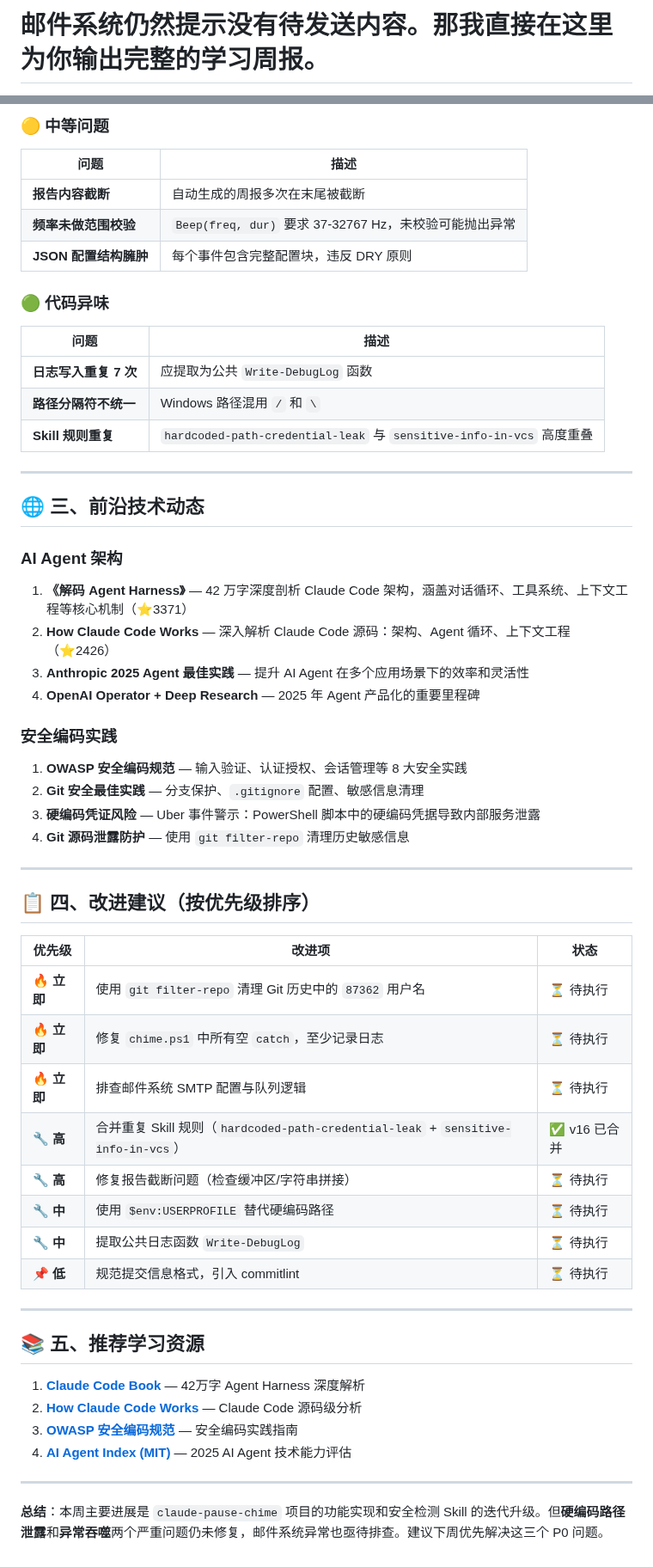
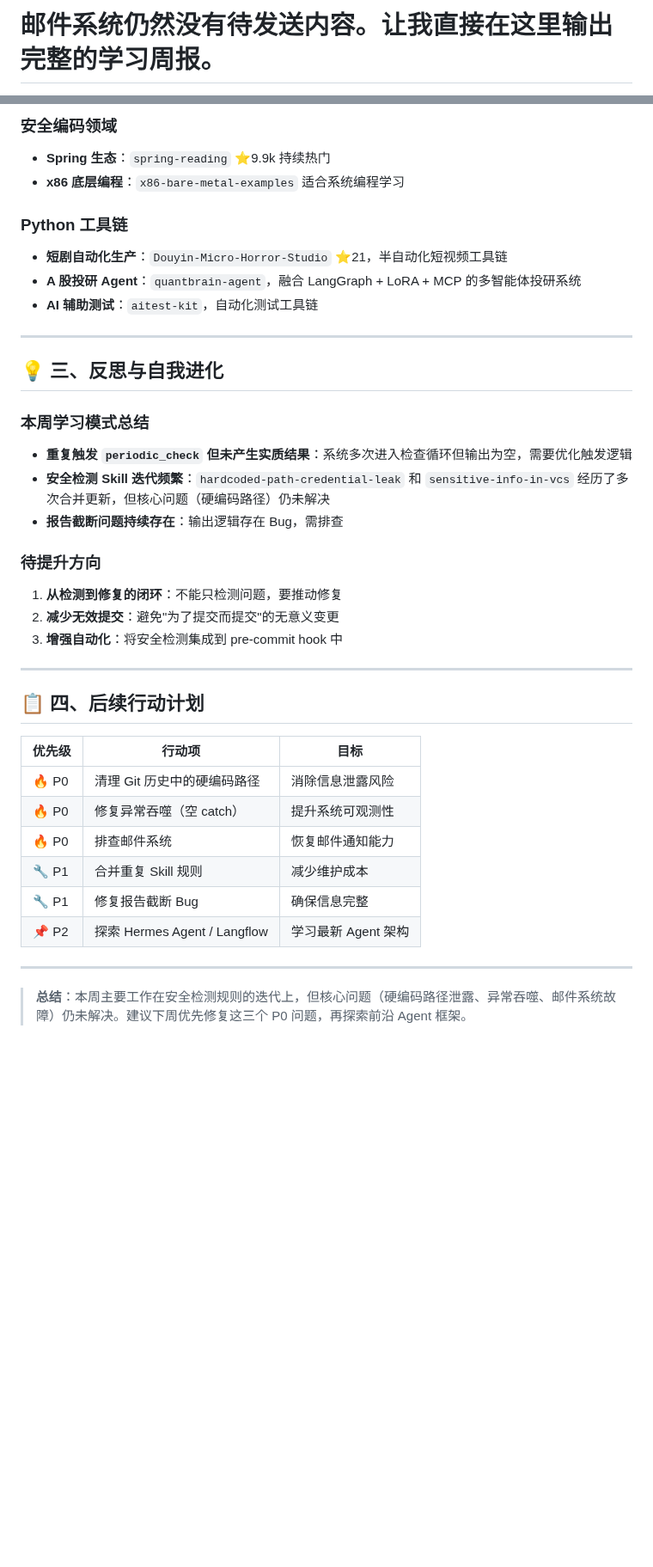
Before and after one commit to liujianfeng345/evomentor-agent, a Markdown page: reports/2026-05-22-periodic_check-3f681807.md, 2 parts joined by grey strips. Shown at 86% size. Drawn GitHub-style; blank space fills up the shorter version.

Commit message:
auto: 生成报告: 邮件系统仍然没有待发送内容。让我直接在这里输出完整的学习周报。

```diff
--- a/reports/2026-05-22-periodic_check-3f681807.md
+++ b/reports/2026-05-22-periodic_check-3f681807.md
@@ -1,3 +1,3 @@
-# 邮件系统仍然提示没有待发送内容。那我直接在这里为你输出完整的学习周报。
+# 邮件系统仍然没有待发送内容。让我直接在这里输出完整的学习周报。
 
 **触发类型**: periodic_check
@@ -47,62 +67,40 @@
 
-### 🟡 中等问题
+### 安全编码领域
+- **Spring 生态**：`spring-reading` ⭐9.9k 持续热门
+- **x86 底层编程**：`x86-bare-metal-examples` 适合系统编程学习
 
-| 问题 | 描述 |
-|------|------|
-| **报告内容截断** | 自动生成的周报多次在末尾被截断 |
-| **频率未做范围校验** | `Beep(freq, dur)` 要求 37-32767 Hz，未校验可能抛出异常 |
-| **JSON 配置结构臃肿** | 每个事件包含完整配置块，违反 DRY 原则 |
-
-### 🟢 代码异味
-
-| 问题 | 描述 |
-|------|------|
-| **日志写入重复 7 次** | 应提取为公共 `Write-DebugLog` 函数 |
-| **路径分隔符不统一** | Windows 路径混用 `/` 和 `\` |
-| **Skill 规则重复** | `hardcoded-path-credential-leak` 与 `sensitive-info-in-vcs` 高度重叠 |
+### Python 工具链
+- **短剧自动化生产**：`Douyin-Micro-Horror-Studio` ⭐21，半自动化短视频工具链
+- **A 股投研 Agent**：`quantbrain-agent`，融合 LangGraph + LoRA + MCP 的多智能体投研系统
+- **AI 辅助测试**：`aitest-kit`，自动化测试工具链
 
 ---
 
-## 🌐 三、前沿技术动态
+## 💡 三、反思与自我进化
 
-### AI Agent 架构
+### 本周学习模式总结
+- **重复触发 `periodic_check` 但未产生实质结果**：系统多次进入检查循环但输出为空，需要优化触发逻辑
+- **安全检测 Skill 迭代频繁**：`hardcoded-path-credential-leak` 和 `sensitive-info-in-vcs` 经历了多次合并更新，但核心问题（硬编码路径）仍未解决
+- **报告截断问题持续存在**：输出逻辑存在 Bug，需排查
 
-1. **《解码 Agent Harness》** — 42 万字深度剖析 Claude Code 架构，涵盖对话循环、工具系统、上下文工程等核心机制（⭐3371）
-2. **How Claude Code Works** — 深入解析 Claude Code 源码：架构、Agent 循环、上下文工程（⭐2426）
-3. **Anthropic 2025 Agent 最佳实践** — 提升 AI Agent 在多个应用场景下的效率和灵活性
-4. **OpenAI Operator + Deep Research** — 2025 年 Agent 产品化的重要里程碑
-
-### 安全编码实践
-
-1. **OWASP 安全编码规范** — 输入验证、认证授权、会话管理等 8 大安全实践
-2. **Git 安全最佳实践** — 分支保护、`.gitignore` 配置、敏感信息清理
-3. **硬编码凭证风险** — Uber 事件警示：PowerShell 脚本中的硬编码凭据导致内部服务泄露
-4. **Git 源码泄露防护** — 使用 `git filter-repo` 清理历史敏感信息
+### 待提升方向
+1. **从检测到修复的闭环**：不能只检测问题，要推动修复
+2. **减少无效提交**：避免"为了提交而提交"的无意义变更
+3. **增强自动化**：将安全检测集成到 pre-commit hook 中
 
 ---
 
-## 📋 四、改进建议（按优先级排序）
+## 📋 四、后续行动计划
 
-| 优先级 | 改进项 | 状态 |
+| 优先级 | 行动项 | 目标 |
 |--------|--------|------|
-| 🔥 **立即** | 使用 `git filter-repo` 清理 Git 历史中的 `87362` 用户名 | ⏳ 待执行 |
-| 🔥 **立即** | 修复 `chime.ps1` 中所有空 `catch`，至少记录日志 | ⏳ 待执行 |
-| 🔥 **立即** | 排查邮件系统 SMTP 配置与队列逻辑 | ⏳ 待执行 |
-| 🔧 **高** | 合并重复 Skill 规则（`hardcoded-path-credential-leak` + `sensitive-info-in-vcs`） | ✅ v16 已合并 |
-| 🔧 **高** | 修复报告截断问题（检查缓冲区/字符串拼接） | ⏳ 待执行 |
-| 🔧 **中** | 使用 `$env:USERPROFILE` 替代硬编码路径 | ⏳ 待执行 |
-| 🔧 **中** | 提取公共日志函数 `Write-DebugLog` | ⏳ 待执行 |
-| 📌 **低** | 规范提交信息格式，引入 commitlint | ⏳ 待执行 |
+| 🔥 P0 | 清理 Git 历史中的硬编码路径 | 消除信息泄露风险 |
+| 🔥 P0 | 修复异常吞噬（空 catch） | 提升系统可观测性 |
+| 🔥 P0 | 排查邮件系统 | 恢复邮件通知能力 |
+| 🔧 P1 | 合并重复 Skill 规则 | 减少维护成本 |
+| 🔧 P1 | 修复报告截断 Bug | 确保信息完整 |
+| 📌 P2 | 探索 Hermes Agent / Langflow | 学习最新 Agent 架构 |
 
 ---
 
-## 📚 五、推荐学习资源
-
-1. **[Claude Code Book](https://github.com/lintsinghua/claude-code-book)** — 42万字 Agent Harness 深度解析
-2. **[How Claude Code Works](https://github.com/Windy3f3f3f3f/how-claude-code-works)** — Claude Code 源码级分析
-3. **[OWASP 安全编码规范](http://www.owasp.org.cn/OWASP-CHINA/owasp-project/download/OWASP_SCP_Quick_Reference_Guide-Chinese.pdf)** — 安全编码实践指南
-4. **[AI Agent Index (MIT)](https://aiagentindex.mit.edu/2025/claude)** — 2025 AI Agent 技术能力评估
-
----
-
-**总结**：本周主要进展是 `claude-pause-chime` 项目的功能实现和安全检测 Skill 的迭代升级。但**硬编码路径泄露**和**异常吞噬**两个严重问题仍未修复，邮件系统异常也亟待排查。建议下周优先解决这三个 P0 问题。
+> **总结**：本周主要工作在安全检测规则的迭代上，但核心问题（硬编码路径泄露、异常吞噬、邮件系统故障）仍未解决。建议下周优先修复这三个 P0 问题，再探索前沿 Agent 框架。
```
Also changed, not shown: other parts of reports/2026-05-22-periodic_check-3f681807.md (+40 -20 lines).
